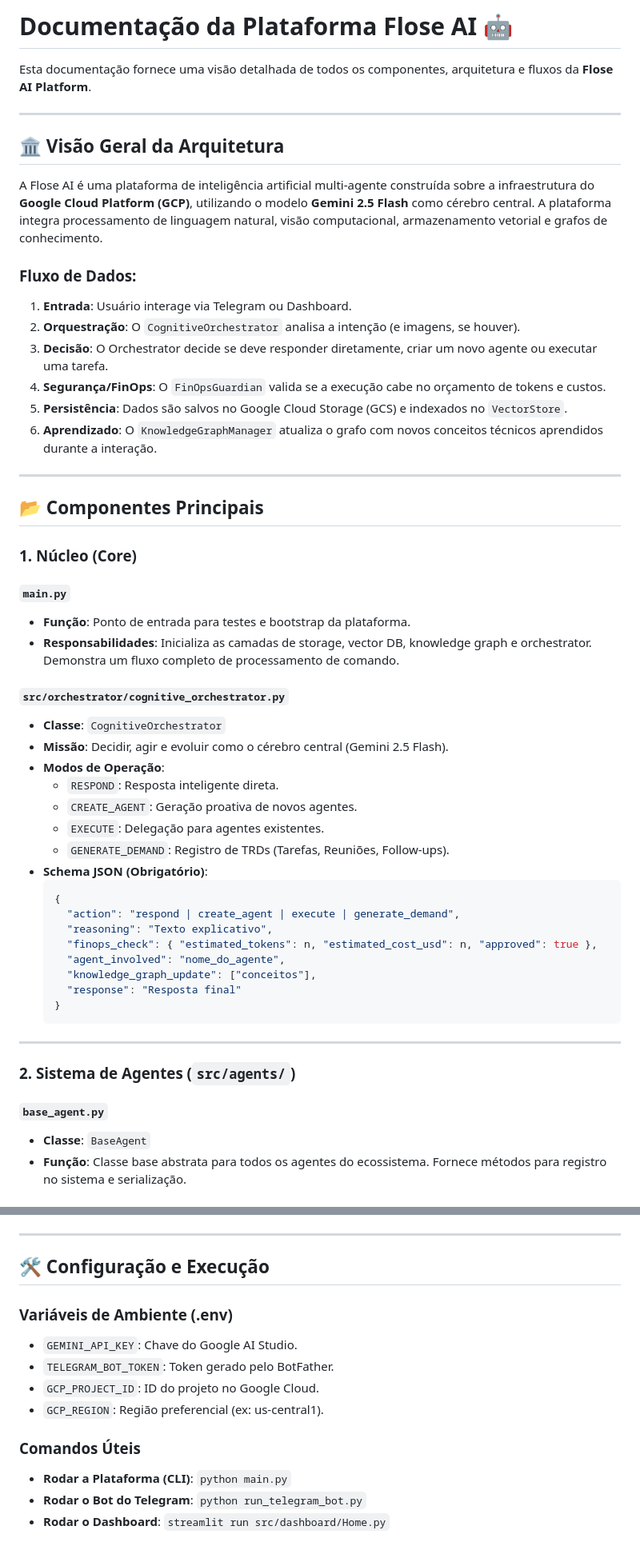
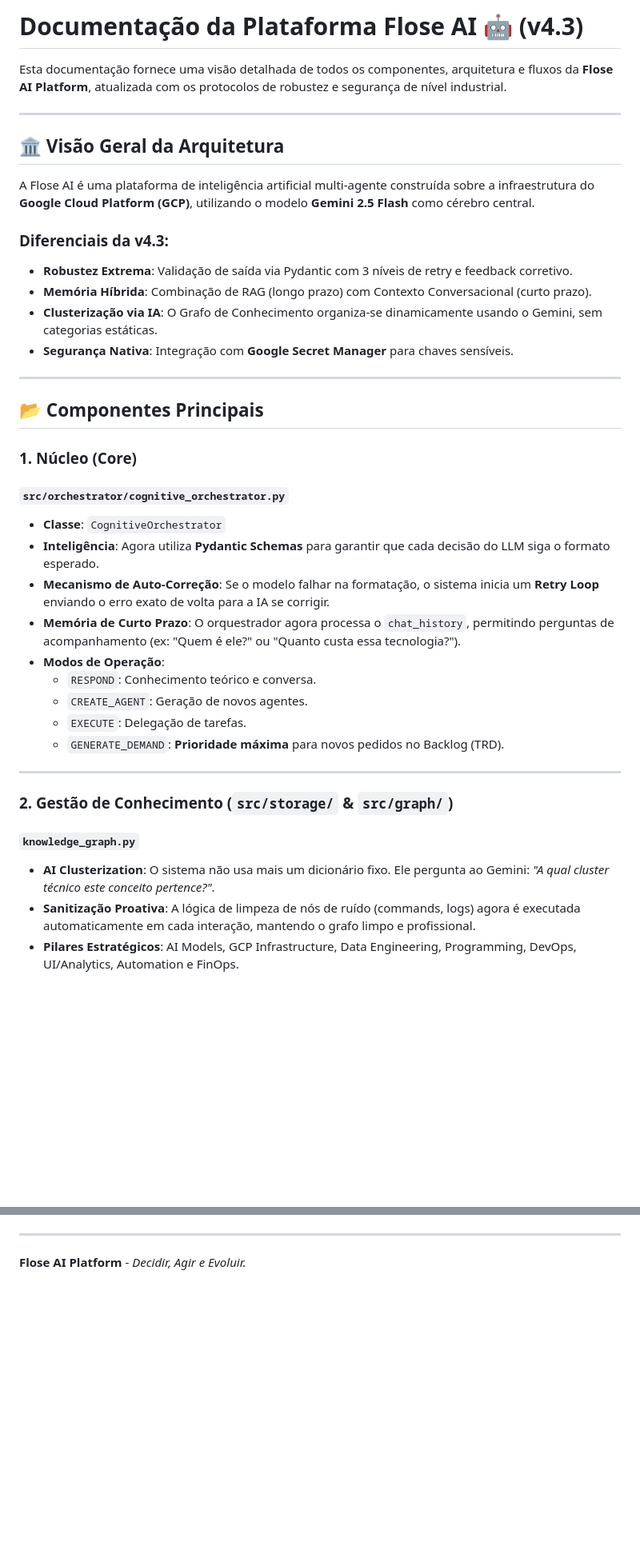
Before and after one commit to felipeflose/opa_asimov, a Markdown page: AtualizaAI/DOCUMENTACAO_COMPLETA.md, 2 parts joined by grey strips. Shown at 80% size. GitHub-like rendering; blank space fills up the shorter version.

````diff
--- a/AtualizaAI/DOCUMENTACAO_COMPLETA.md
+++ b/AtualizaAI/DOCUMENTACAO_COMPLETA.md
@@ -1,20 +1,18 @@
-# Documentação da Plataforma Flose AI 🤖
+# Documentação da Plataforma Flose AI 🤖 (v4.3)
 
-Esta documentação fornece uma visão detalhada de todos os componentes, arquitetura e fluxos da **Flose AI Platform**.
+Esta documentação fornece uma visão detalhada de todos os componentes, arquitetura e fluxos da **Flose AI Platform**, atualizada com os protocolos de robustez e segurança de nível industrial.
 
 ---
 
 ## 🏛️ Visão Geral da Arquitetura
 
-A Flose AI é uma plataforma de inteligência artificial multi-agente construída sobre a infraestrutura do **Google Cloud Platform (GCP)**, utilizando o modelo **Gemini 2.5 Flash** como cérebro central. A plataforma integra processamento de linguagem natural, visão computacional, armazenamento vetorial e grafos de conhecimento.
+A Flose AI é uma plataforma de inteligência artificial multi-agente construída sobre a infraestrutura do **Google Cloud Platform (GCP)**, utilizando o modelo **Gemini 2.5 Flash** como cérebro central.
 
-### Fluxo de Dados:
-1. **Entrada**: Usuário interage via Telegram ou Dashboard.
-2. **Orquestração**: O `CognitiveOrchestrator` analisa a intenção (e imagens, se houver).
-3. **Decisão**: O Orchestrator decide se deve responder diretamente, criar um novo agente ou executar uma tarefa.
-4. **Segurança/FinOps**: O `FinOpsGuardian` valida se a execução cabe no orçamento de tokens e custos.
-5. **Persistência**: Dados são salvos no Google Cloud Storage (GCS) e indexados no `VectorStore`.
-6. **Aprendizado**: O `KnowledgeGraphManager` atualiza o grafo com novos conceitos técnicos aprendidos durante a interação.
+### Diferenciais da v4.3:
+- **Robustez Extrema**: Validação de saída via Pydantic com 3 níveis de retry e feedback corretivo.
+- **Memória Híbrida**: Combinação de RAG (longo prazo) com Contexto Conversacional (curto prazo).
+- **Clusterização via IA**: O Grafo de Conhecimento organiza-se dinamicamente usando o Gemini, sem categorias estáticas.
+- **Segurança Nativa**: Integração com **Google Secret Manager** para chaves sensíveis.
 
 ---
 
@@ -22,35 +20,23 @@ A Flose AI é uma plataforma de inteligência artificial multi-agente construíd
 
 ### 1. Núcleo (Core)
 
-#### `main.py`
-- **Função**: Ponto de entrada para testes e bootstrap da plataforma.
-- **Responsabilidades**: Inicializa as camadas de storage, vector DB, knowledge graph e orchestrator. Demonstra um fluxo completo de processamento de comando.
-
 #### `src/orchestrator/cognitive_orchestrator.py`
 - **Classe**: `CognitiveOrchestrator`
-- **Missão**: Decidir, agir e evoluir como o cérebro central (Gemini 2.5 Flash).
+- **Inteligência**: Agora utiliza **Pydantic Schemas** para garantir que cada decisão do LLM siga o formato esperado.
+- **Mecanismo de Auto-Correção**: Se o modelo falhar na formatação, o sistema inicia um **Retry Loop** enviando o erro exato de volta para a IA se corrigir.
+- **Memória de Curto Prazo**: O orquestrador agora processa o `chat_history`, permitindo perguntas de acompanhamento (ex: "Quem é ele?" ou "Quanto custa essa tecnologia?").
 - **Modos de Operação**:
-  - `RESPOND`: Resposta inteligente direta.
-  - `CREATE_AGENT`: Geração proativa de novos agentes.
-  - `EXECUTE`: Delegação para agentes existentes.
-  - `GENERATE_DEMAND`: Registro de TRDs (Tarefas, Reuniões, Follow-ups).
-- **Schema JSON (Obrigatório)**:
-  ```json
-  {
-    "action": "respond | create_agent | execute | generate_demand",
-    "reasoning": "Texto explicativo",
-    "finops_check": { "estimated_tokens": n, "estimated_cost_usd": n, "approved": true },
-    "agent_involved": "nome_do_agente",
-    "knowledge_graph_update": ["conceitos"],
-    "response": "Resposta final"
-  }
-  ```
+  - `RESPOND`: Conhecimento teórico e conversa.
+  - `CREATE_AGENT`: Geração de novos agentes.
+  - `EXECUTE`: Delegação de tarefas.
+  - `GENERATE_DEMAND`: **Prioridade máxima** para novos pedidos no Backlog (TRD).
 
 ---
 
-### 2. Sistema de Agentes (`src/agents/`)
+### 2. Gestão de Conhecimento (`src/storage/` & `src/graph/`)
 
-#### `base_agent.py`
-- **Classe**: `BaseAgent`
-- **Função**: Classe base abstrata para todos os agentes do ecossistema. Fornece métodos para registro no sistema e serialização.
+#### `knowledge_graph.py`
+- **AI Clusterization**: O sistema não usa mais um dicionário fixo. Ele pergunta ao Gemini: *"A qual cluster técnico este conceito pertence?"*.
+- **Sanitização Proativa**: A lógica de limpeza de nós de ruído (commands, logs) agora é executada automaticamente em cada interação, mantendo o grafo limpo e profissional.
+- **Pilares Estratégicos**: AI Models, GCP Infrastructure, Data Engineering, Programming, DevOps, UI/Analytics, Automation e FinOps.
 
@@ -167,15 +86,3 @@ Toda execução pesada passa pelo `FinOpsGuardian`:
 
 ---
-
-## 🛠️ Configuração e Execução
-
-### Variáveis de Ambiente (.env)
-- `GEMINI_API_KEY`: Chave do Google AI Studio.
-- `TELEGRAM_BOT_TOKEN`: Token gerado pelo BotFather.
-- `GCP_PROJECT_ID`: ID do projeto no Google Cloud.
-- `GCP_REGION`: Região preferencial (ex: us-central1).
-
-### Comandos Úteis
-- **Rodar a Plataforma (CLI)**: `python main.py`
-- **Rodar o Bot do Telegram**: `python run_telegram_bot.py`
-- **Rodar o Dashboard**: `streamlit run src/dashboard/Home.py`
+**Flose AI Platform** - *Decidir, Agir e Evoluir.*
````
Also changed, not shown: other parts of AtualizaAI/DOCUMENTACAO_COMPLETA.md (+27 -94 lines).
